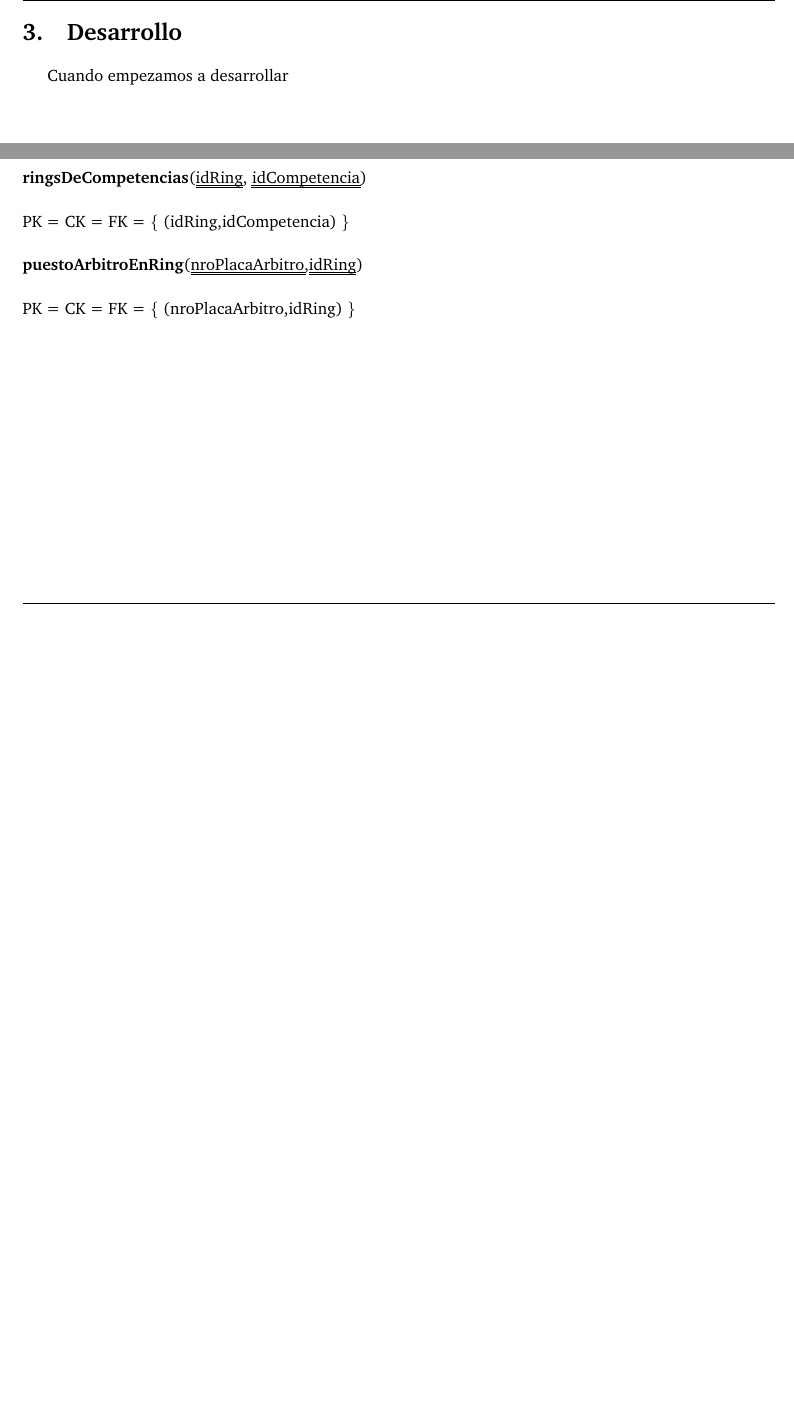
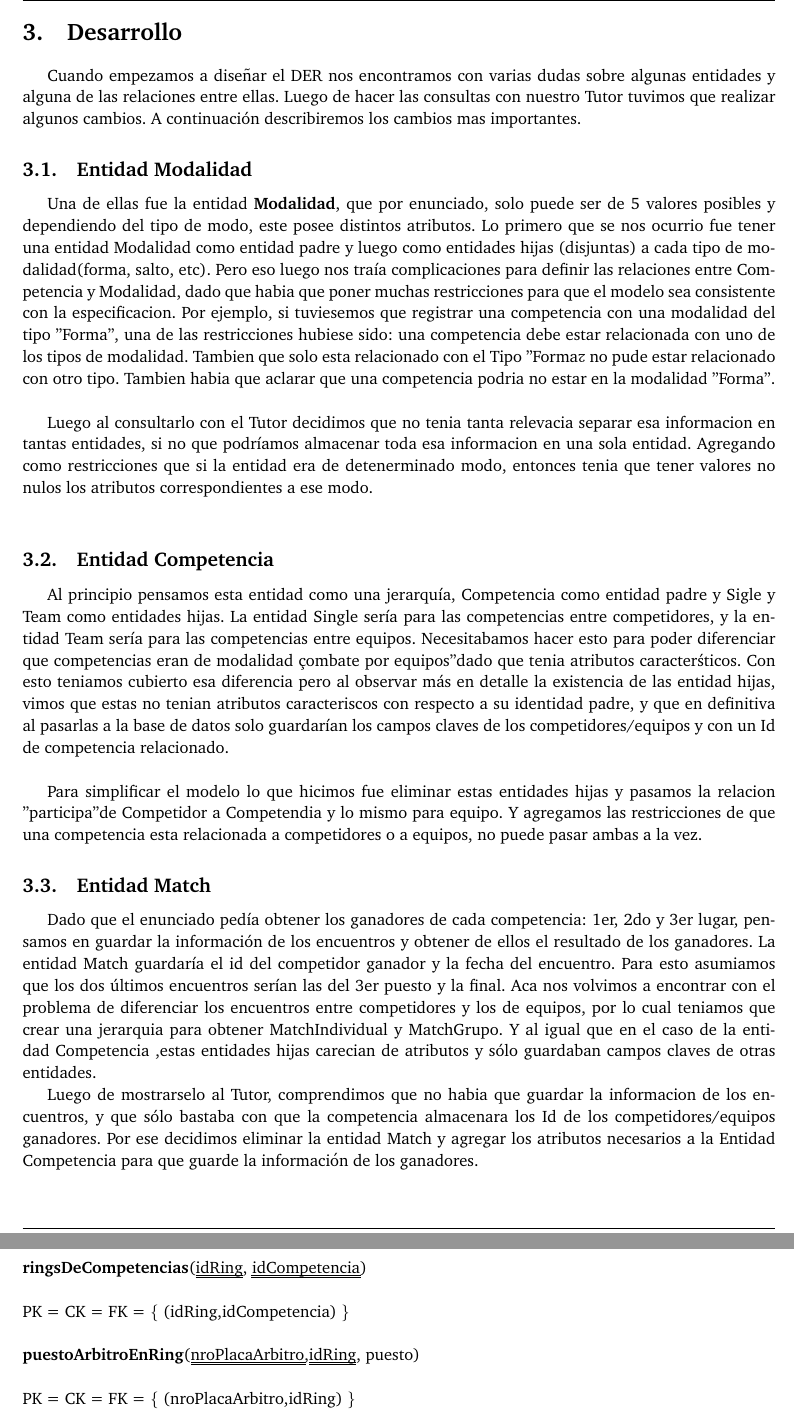
Before and after one commit to hsle22/Bases2017, a LaTeX document (Tps/1er_Tp/Informe/informe.tex, which reads Tps/1er_Tp/Informe/Desarrollo.tex, Tps/1er_Tp/Informe/MerAndMr.tex): two parts of pages 5 and 8 of 9, joined at a grey line, cut so that both start at the same text, the shorter picture padded with empty space. Compiled offline with pdfLaTeX.

Commit message:
desarrollo der

```diff
--- a/Tps/1er_Tp/Informe/Desarrollo.tex
+++ b/Tps/1er_Tp/Informe/Desarrollo.tex
@@ -1,3 +1,28 @@
 \section{Desarrollo}
 
-Cuando empezamos a desarrollar
+Cuando empezamos a diseñar el DER nos encontramos con varias dudas sobre algunas entidades y alguna de las
+relaciones entre ellas. Luego de hacer las consultas con nuestro Tutor tuvimos que realizar algunos cambios. A continuaci\'on describiremos los cambios mas  importantes.
+
+\subsection{Entidad Modalidad}
+
+
+Una de ellas fue la entidad \textbf{Modalidad}, que por enunciado, solo puede ser de 5 valores posibles y dependiendo del tipo de modo, este posee distintos atributos. Lo primero que se nos ocurrio fue tener una entidad Modalidad como entidad padre y luego como entidades hijas (disjuntas) a cada tipo de modalidad(forma, salto, etc).
+Pero eso luego nos tra\'ia complicaciones para definir las relaciones entre Competencia y Modalidad, dado que habia que poner muchas restricciones para que el modelo sea consistente con la especificacion.
+Por ejemplo, si tuviesemos que registrar una competencia con una modalidad del tipo "Forma", una de las restricciones hubiese sido: una competencia debe estar relacionada con uno de los tipos de modalidad. Tambien que solo esta relacionado con el Tipo "Forma" y no pude estar relacionado con otro tipo.
+Tambien habia que aclarar que una competencia podria no estar en la modalidad "Forma". \\
+
+Luego al consultarlo con el Tutor decidimos que no tenia tanta relevacia separar esa informacion en tantas entidades, si no que podr\'iamos almacenar toda esa informacion en una sola entidad. Agregando como restricciones que si la entidad era de detenerminado modo, entonces tenia que tener valores no nulos los atributos correspondientes a ese modo. \\
+
+\subsection{Entidad Competencia}
+
+
+Al principio pensamos esta entidad como una jerarqu\'ia, Competencia como entidad padre y Sigle y Team como entidades hijas. La entidad Single ser\'ia para las competencias entre competidores, y la entidad Team ser\'ia para las competencias entre equipos. Necesitabamos hacer esto para poder diferenciar que competencias eran de modalidad "combate por equipos" dado que tenia atributos caracter\'sticos. Con esto teniamos cubierto esa diferencia pero al observar m\'as en detalle la existencia de las entidad hijas, vimos que estas no tenian atributos caracteriscos con respecto a su identidad padre, y que en definitiva al pasarlas a la base de datos solo guardar\'ian los campos claves de los competidores/equipos y con un Id de competencia relacionado.\\
+
+Para simplificar el modelo lo que hicimos fue eliminar estas entidades hijas y pasamos la relacion "participa" de Competidor a Competendia y lo mismo para equipo. Y agregamos las restricciones de que una competencia esta relacionada a competidores o a equipos, no puede pasar ambas a la vez.
+
+\subsection{Entidad Match}
+
+Dado que el enunciado ped\'ia obtener los ganadores de cada competencia: 1er, 2do y 3er lugar, pensamos en guardar la informaci\'on de los encuentros y obtener de ellos el resultado de los ganadores. La entidad Match guardar\'ia el id del competidor ganador y la fecha del encuentro. Para esto asumiamos que los dos \'ultimos encuentros ser\'ian las del 3er puesto y la final. Aca nos volvimos a encontrar con el problema de diferenciar los encuentros entre competidores y los de equipos, por lo cual teniamos que crear una jerarquia para obtener MatchIndividual y MatchGrupo. Y al igual que en el caso de la entidad Competencia ,estas entidades hijas carecian de atributos y s\'olo guardaban campos claves de otras entidades.
+
+Luego de mostrarselo al Tutor, comprendimos que no habia que guardar la informacion de los encuentros, y que s\'olo
+bastaba con que la competencia almacenara los Id de los competidores/equipos ganadores. Por ese decidimos eliminar la entidad Match y agregar los atributos necesarios a la Entidad Competencia para que guarde la informaci\'on de los ganadores.
--- a/Tps/1er_Tp/Informe/MerAndMr.tex
+++ b/Tps/1er_Tp/Informe/MerAndMr.tex
@@ -124,7 +124,7 @@ PK = CK = FK = \{ (nroPlacaArbitro,idCompetencia) \} \\
 \\
 PK = CK = FK = \{ (idRing,idCompetencia) \} \\
 
-\noindent\textbf{puestoArbitroEnRing}(\uuline{nroPlacaArbitro},\uuline{idRing})
+\noindent\textbf{puestoArbitroEnRing}(\uuline{nroPlacaArbitro},\uuline{idRing}, puesto)
 \\
 \\
 PK = CK = FK = \{ (nroPlacaArbitro,idRing) \} \\
```
